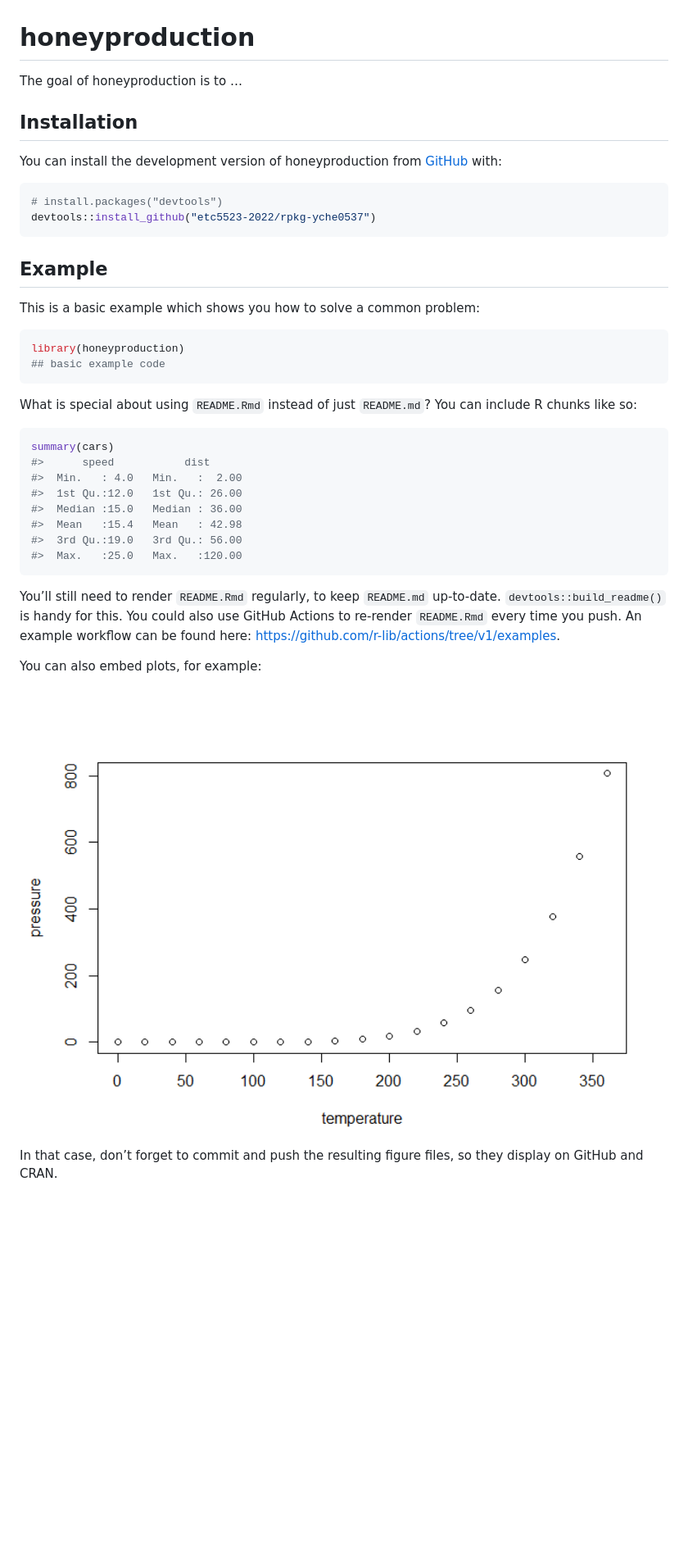
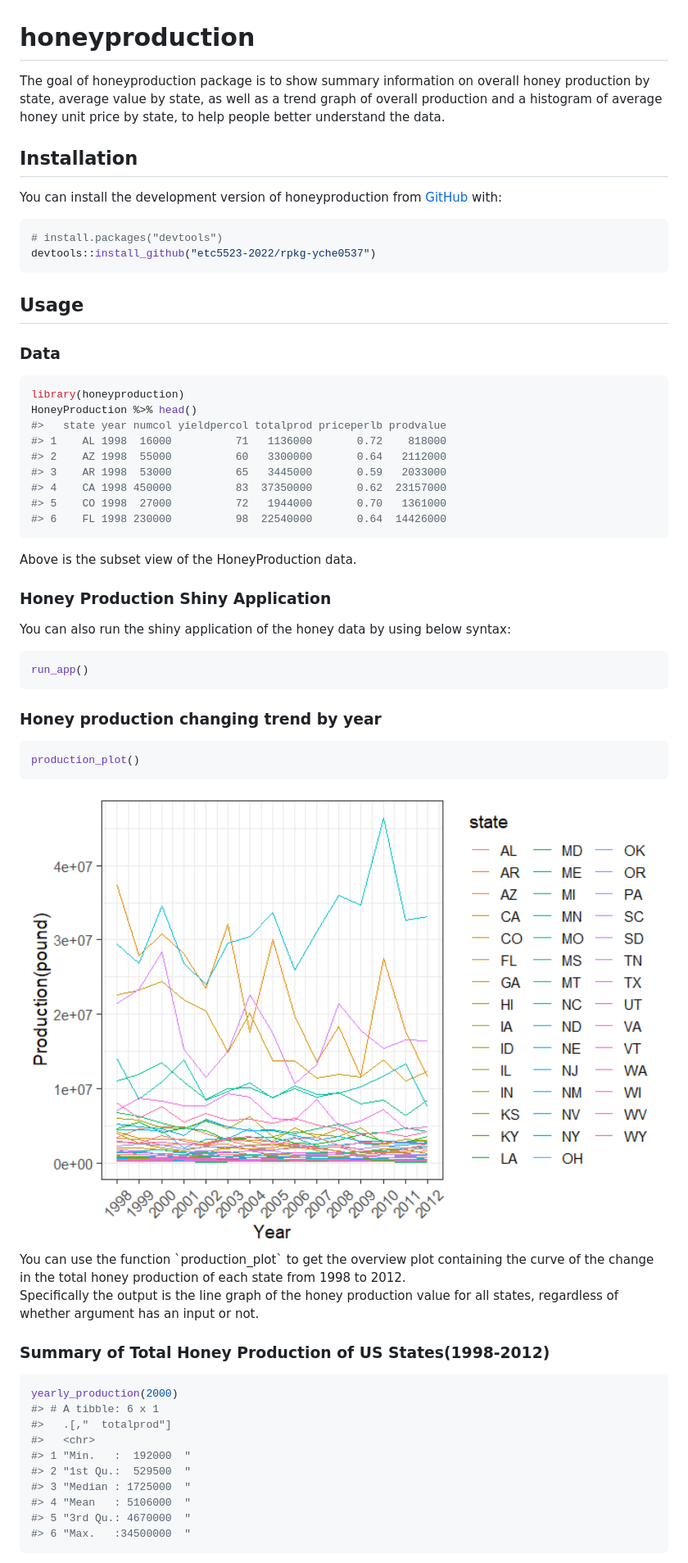
Before and after one commit to etc5523-2022/Rpkg-HoneyProduction, a Markdown page: README.md, the part around the change printed below. Shown: that part at 82% size. GitHub-like rendering; pictures changed too: man/figures/README-productionchart-1.png (added); blank space fills up the shorter version.

````diff
--- a/README.md
+++ b/README.md
@@ -6,7 +6,10 @@
 <!-- badges: start -->
 <!-- badges: end -->
 
-The goal of honeyproduction is to …
+The goal of honeyproduction package is to show summary information on
+overall honey production by state, average value by state, as well as a
+trend graph of overall production and a histogram of average honey unit
+price by state, to help people better understand the data.
 
 ## Installation
 
@@ -18,38 +21,59 @@ You can install the development version of honeyproduction from
 devtools::install_github("etc5523-2022/rpkg-yche0537")
 ```
 
-## Example
+## Usage
 
-This is a basic example which shows you how to solve a common problem:
+### Data
 
 ``` r
 library(honeyproduction)
-## basic example code
+HoneyProduction %>% head()
+#>   state year numcol yieldpercol totalprod priceperlb prodvalue
+#> 1    AL 1998  16000          71   1136000       0.72    818000
+#> 2    AZ 1998  55000          60   3300000       0.64   2112000
+#> 3    AR 1998  53000          65   3445000       0.59   2033000
+#> 4    CA 1998 450000          83  37350000       0.62  23157000
+#> 5    CO 1998  27000          72   1944000       0.70   1361000
+#> 6    FL 1998 230000          98  22540000       0.64  14426000
 ```
 
-What is special about using `README.Rmd` instead of just `README.md`?
-You can include R chunks like so:
+Above is the subset view of the HoneyProduction data.
+
+### Honey Production Shiny Application
+
+You can also run the shiny application of the honey data by using below
+syntax:
 
 ``` r
-summary(cars)
-#>      speed           dist
-#>  Min.   : 4.0   Min.   :  2.00
-#>  1st Qu.:12.0   1st Qu.: 26.00
-#>  Median :15.0   Median : 36.00
-#>  Mean   :15.4   Mean   : 42.98
-#>  3rd Qu.:19.0   3rd Qu.: 56.00
-#>  Max.   :25.0   Max.   :120.00
+run_app()
 ```
 
-You’ll still need to render `README.Rmd` regularly, to keep `README.md`
-up-to-date. `devtools::build_readme()` is handy for this. You could also
-use GitHub Actions to re-render `README.Rmd` every time you push. An
-example workflow can be found here:
-<https://github.com/r-lib/actions/tree/v1/examples>.
+### Honey production changing trend by year
 
-You can also embed plots, for example:
+``` r
+production_plot()
+```
 
-<img src="man/figures/README-pressure-1.png" width="100%" />
+<img src="man/figures/README-productionchart-1.png" title="Figure 1: Honey production changing trend by year" alt="Figure 1: Honey production changing trend by year" width="100%" style="display: block; margin: auto;" />
+You can use the function `production_plot` to get the overview plot
+containing the curve of the change in the total honey production of each
+state from 1998 to 2012.
 
-In that case, don’t forget to commit and push the resulting figure
-files, so they display on GitHub and CRAN.
+Specifically the output is the line graph of the honey production value
+for all states, regardless of whether argument has an input or not.
+
+### Summary of Total Honey Production of US States(1998-2012)
+
+``` r
+yearly_production(2000)
+#> # A tibble: 6 x 1
+#>   .[,"  totalprod"]
+#>   <chr>
+#> 1 "Min.   :  192000  "
+#> 2 "1st Qu.:  529500  "
+#> 3 "Median : 1725000  "
+#> 4 "Mean   : 5106000  "
+#> 5 "3rd Qu.: 4670000  "
+#> 6 "Max.   :34500000  "
+```
+
````
Also changed, not shown: other parts of README.md (+32 -0 lines), price.jpg (added), 1 other file.
